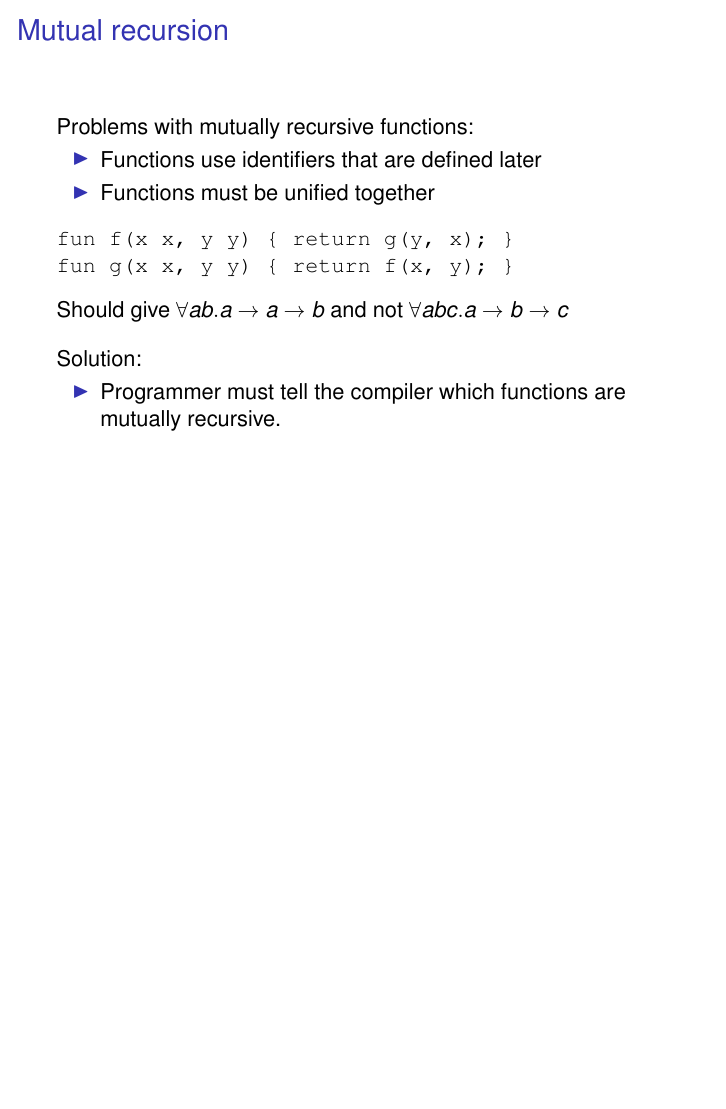
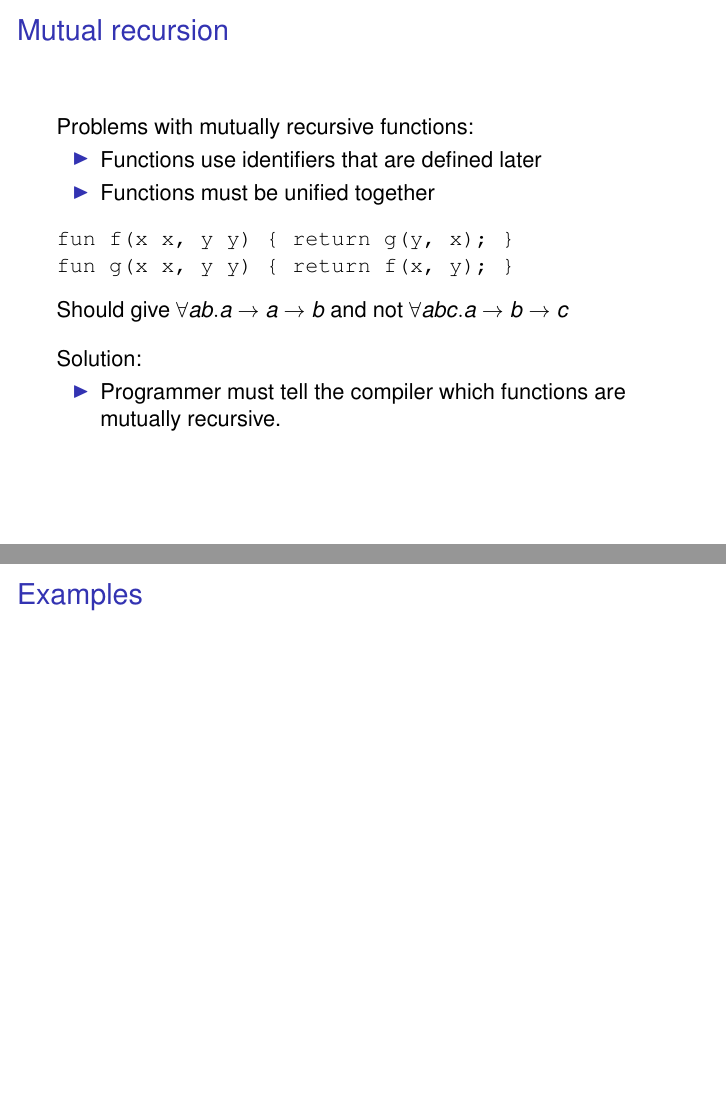
Before and after one commit to mklinik/radboud, LaTeX slides (compiler-construction-IMC004/klinik2013TypecheckerPresentation.tex): page 10 of 10 before the commit and pages 10 and 11 of 11 after it, the two joined at a grey line, the shorter picture padded with empty space. Compiled offline with pdfLaTeX.

Commit message:
p2: this page intentionally left blank

```diff
--- a/compiler-construction-IMC004/klinik2013TypecheckerPresentation.tex
+++ b/compiler-construction-IMC004/klinik2013TypecheckerPresentation.tex
@@ -179,4 +179,8 @@ Solution:
 \end{frame}
 
 
+\begin{frame}{Examples}
+\end{frame}
+
+
 \end{document}
```
